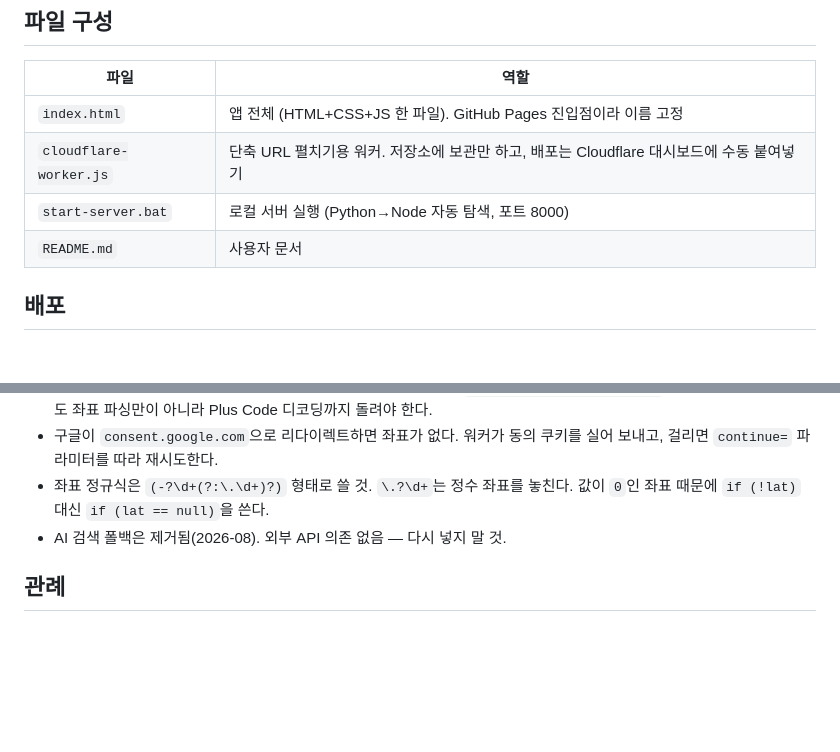
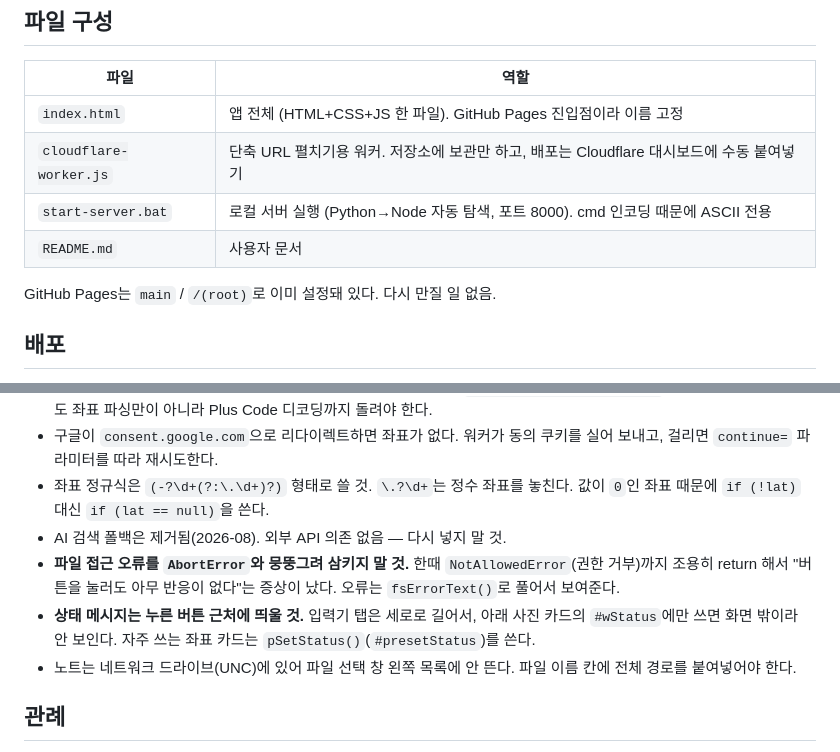
Before and after one commit to stepersjmj-hash/googlemap, a Markdown page: CLAUDE.md, 2 parts joined by grey strips. Drawn GitHub-style; blank space fills up the shorter version.

```diff
--- a/CLAUDE.md
+++ b/CLAUDE.md
@@ -9,8 +9,10 @@
 |------|------|
 | `index.html` | 앱 전체 (HTML+CSS+JS 한 파일). GitHub Pages 진입점이라 이름 고정 |
 | `cloudflare-worker.js` | 단축 URL 펼치기용 워커. 저장소에 보관만 하고, 배포는 Cloudflare 대시보드에 수동 붙여넣기 |
-| `start-server.bat` | 로컬 서버 실행 (Python→Node 자동 탐색, 포트 8000) |
+| `start-server.bat` | 로컬 서버 실행 (Python→Node 자동 탐색, 포트 8000). cmd 인코딩 때문에 ASCII 전용 |
 | `README.md` | 사용자 문서 |
+
+GitHub Pages는 `main` / `/(root)`로 이미 설정돼 있다. 다시 만질 일 없음.
 
 ## 배포
 
@@ -77,6 +79,13 @@ Cloudflare 대시보드 → 해당 워커 → Edit code → 전체 교체 → De
 - 좌표 정규식은 `(-?\d+(?:\.\d+)?)` 형태로 쓸 것. `\.?\d+`는 정수 좌표를 놓친다.
   값이 `0`인 좌표 때문에 `if (!lat)` 대신 `if (lat == null)`을 쓴다.
 - AI 검색 폴백은 제거됨(2026-08). 외부 API 의존 없음 — 다시 넣지 말 것.
+- **파일 접근 오류를 `AbortError`와 뭉뚱그려 삼키지 말 것.** 한때 `NotAllowedError`(권한 거부)까지
+  조용히 return 해서 "버튼을 눌러도 아무 반응이 없다"는 증상이 났다. 오류는 `fsErrorText()`로
+  풀어서 보여준다.
+- **상태 메시지는 누른 버튼 근처에 띄울 것.** 입력기 탭은 세로로 길어서, 아래 사진 카드의
+  `#wStatus`에만 쓰면 화면 밖이라 안 보인다. 자주 쓰는 좌표 카드는 `pSetStatus()`(`#presetStatus`)를 쓴다.
+- 노트는 네트워크 드라이브(UNC)에 있어 파일 선택 창 왼쪽 목록에 안 뜬다. 파일 이름 칸에
+  전체 경로를 붙여넣어야 한다.
 
 ## 관례
 
```
Also changed, not shown: README.md (+26 -5 lines).
